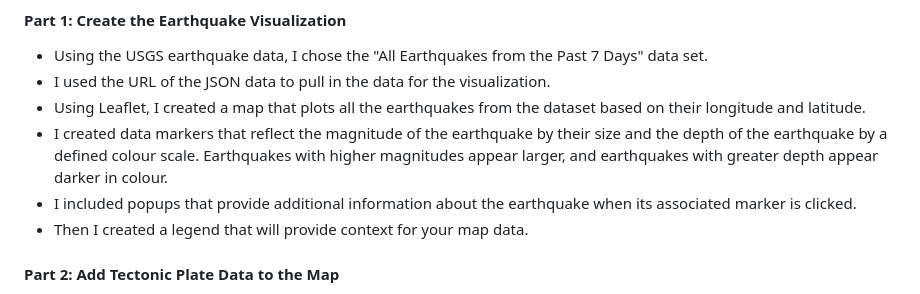
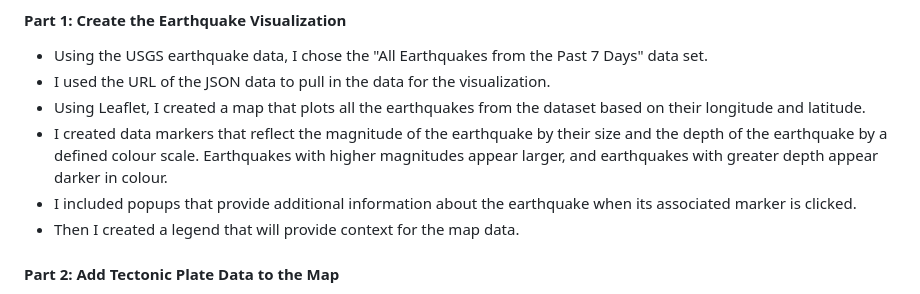
Before and after one commit to MichelleCar/Leaflet-Challenge, a Markdown page: README.md, the part around the change. Rendered like a GitHub page.

```diff
--- a/README.md
+++ b/README.md
@@ -35,7 +35,7 @@ Some features include:
 * Using Leaflet, I created a map that plots all the earthquakes from the dataset based on their longitude and latitude.
 * I created data markers that reflect the magnitude of the earthquake by their size and the depth of the earthquake by a defined colour scale. Earthquakes with higher magnitudes appear larger, and earthquakes with greater depth appear darker in colour.
 * I included popups that provide additional information about the earthquake when its associated marker is clicked.
-* Then I created a legend that will provide context for your map data.
+* Then I created a legend that will provide context for the map data.
 
 
 #### Part 2: Add Tectonic Plate Data to the Map
```
